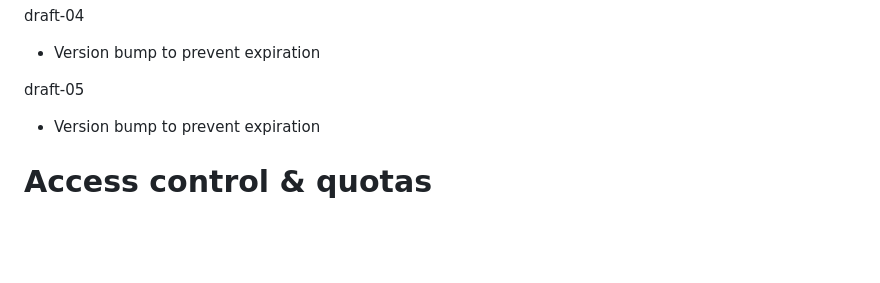
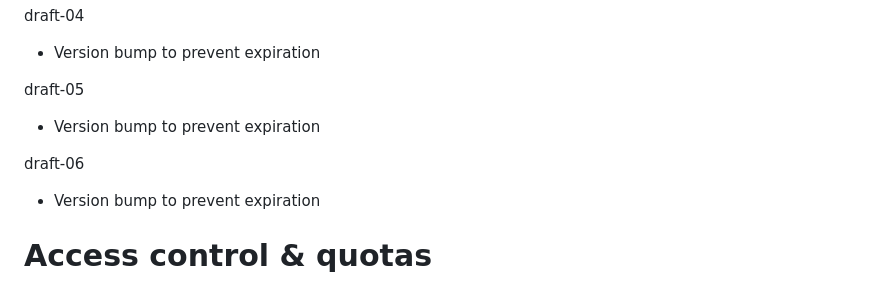
Before and after one commit to raphaelrobert/mimi-attachments, a Markdown page: draft-robert-mimi-attachments.md, the part around the change. Drawn GitHub-style; blank space fills up the shorter version.

Commit message:
version bump

```diff
--- a/draft-robert-mimi-attachments.md
+++ b/draft-robert-mimi-attachments.md
@@ -62,6 +62,10 @@ draft-04
 - Version bump to prevent expiration
 
 draft-05
+
+- Version bump to prevent expiration
+
+draft-06
 
 - Version bump to prevent expiration
 
```
